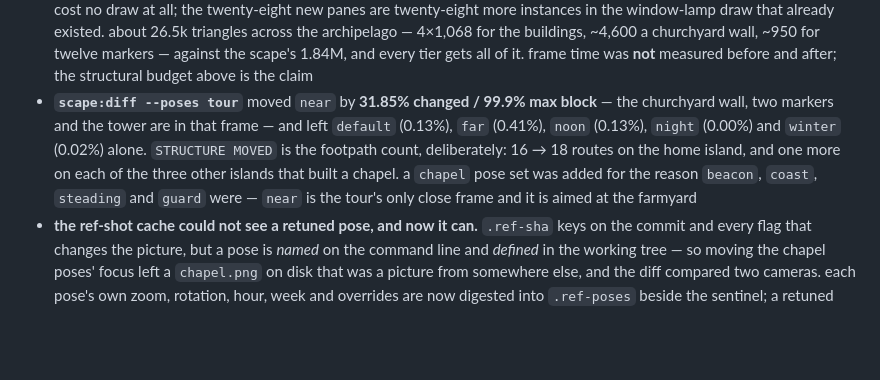
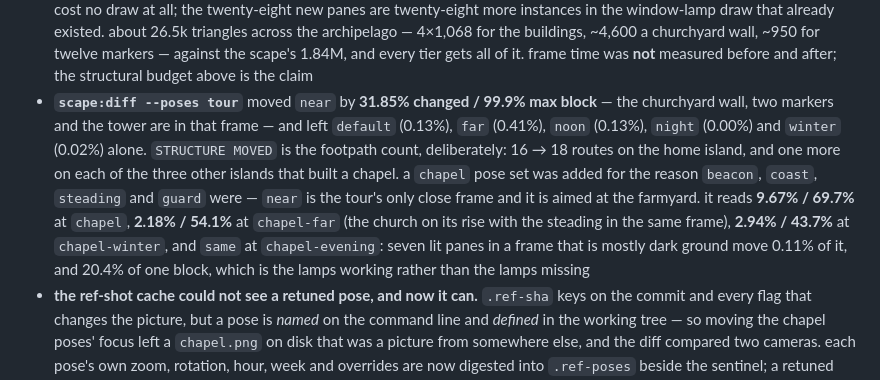
Before and after one commit to tuomashatakka/three-isometric-scape, a Markdown page: CHANGELOG.md, the part around the change. GitHub-like rendering; blank space fills up the shorter version.

Commit message:
docs(changelog): quote the chapel pose diff
Co-Authored-By: Claude Opus 5 <noreply@anthropic.com>
Claude-Session: https://claude.ai/code/session_015JG8eb6U6HKwyzgXuoP7RF

```diff
--- a/CHANGELOG.md
+++ b/CHANGELOG.md
@@ -17,7 +17,7 @@ the farm had a mill, a light, a pasture and five buildings round a yard, and now
 - **the walled ground was always one idea, and now it is one module.** the churchyard pushed `dressing.ts` past the 666-line ceiling, and the honest split was not "move the new thing out": the pasture wall, the churchyard wall and the plot fences are the same act — a line traced round some ground, built as one hero geometry, reserved against so the scatter cannot seed through it, left open on one bearing so there is a way in. [`dressing-enclosures.ts`](src/scene/landscape/dressing-enclosures.ts) is that, reached through a `Walling` record rather than by closing over the dressing
 - **the markers all face the same way**, on the *chapel's* yaw rather than on their own bearing from the middle: a ring of stones turned to face outward reads as a stone circle, and a churchyard reads as a churchyard because the rows agree. they lie on two arcs in the band between the footing and the wall, starting clear of the gateway so the walk from the gate to the door is not over the plots. one builder rather than two props, with the seed picking a slab or a cross — a yard of only slabs is a rockery and one of only crosses is a decal repeated twelve times
 - **cost is eight draws and no texture memory.** four chapels, each a `Ploppable` body plus its foundation skirt, against the material the whole steading already uses. the wall, the gate and the markers merge into the single steading geometry and cost no draw at all; the twenty-eight new panes are twenty-eight more instances in the window-lamp draw that already existed. about 26.5k triangles across the archipelago — 4×1,068 for the buildings, ~4,600 a churchyard wall, ~950 for twelve markers — against the scape's 1.84M, and every tier gets all of it. frame time was **not** measured before and after; the structural budget above is the claim
-- **`scape:diff --poses tour`** moved `near` by **31.85% changed / 99.9% max block** — the churchyard wall, two markers and the tower are in that frame — and left `default` (0.13%), `far` (0.41%), `noon` (0.13%), `night` (0.00%) and `winter` (0.02%) alone. `STRUCTURE MOVED` is the footpath count, deliberately: 16 → 18 routes on the home island, and one more on each of the three other islands that built a chapel. a `chapel` pose set was added for the reason `beacon`, `coast`, `steading` and `guard` were — `near` is the tour's only close frame and it is aimed at the farmyard
+- **`scape:diff --poses tour`** moved `near` by **31.85% changed / 99.9% max block** — the churchyard wall, two markers and the tower are in that frame — and left `default` (0.13%), `far` (0.41%), `noon` (0.13%), `night` (0.00%) and `winter` (0.02%) alone. `STRUCTURE MOVED` is the footpath count, deliberately: 16 → 18 routes on the home island, and one more on each of the three other islands that built a chapel. a `chapel` pose set was added for the reason `beacon`, `coast`, `steading` and `guard` were — `near` is the tour's only close frame and it is aimed at the farmyard. it reads **9.67% / 69.7%** at `chapel`, **2.18% / 54.1%** at `chapel-far` (the church on its rise with the steading in the same frame), **2.94% / 43.7%** at `chapel-winter`, and `same` at `chapel-evening`: seven lit panes in a frame that is mostly dark ground move 0.11% of it, and 20.4% of one block, which is the lamps working rather than the lamps missing
 - **the ref-shot cache could not see a retuned pose, and now it can.** `.ref-sha` keys on the commit and every flag that changes the picture, but a pose is *named* on the command line and *defined* in the working tree — so moving the chapel poses' focus left a `chapel.png` on disk that was a picture from somewhere else, and the diff compared two cameras. each pose's own zoom, rotation, hour, week and overrides are now digested into `.ref-poses` beside the sentinel; a retuned pose rebuilds and the rest of the cache is kept
 
 ## the life a bare rock keeps
```
